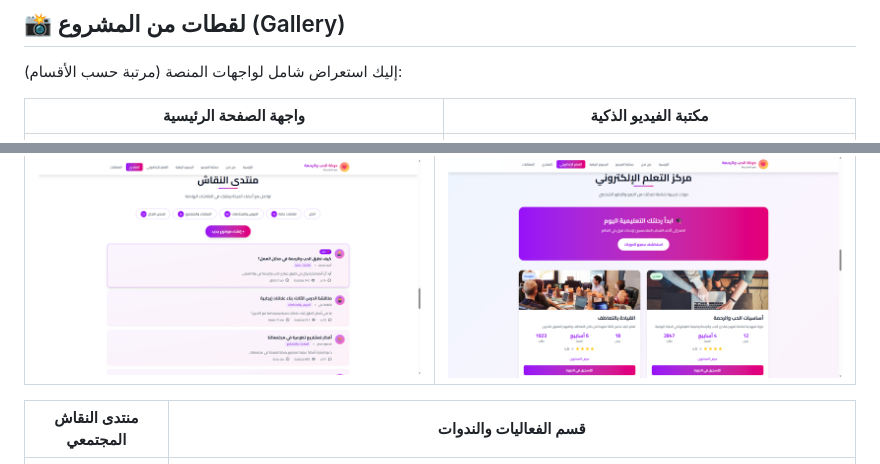
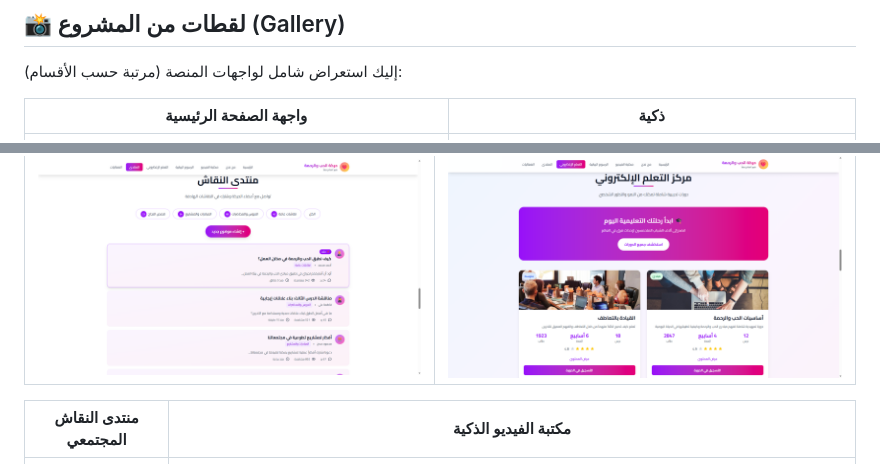
Before and after one commit to Allolalaa/Love-Compassion-Platform, a Markdown page: README.md, 2 parts joined by grey strips. Rendered like a GitHub page.

```diff
--- a/README.md
+++ b/README.md
@@ -9,7 +9,7 @@
 
 إليك استعراض شامل لواجهات المنصة (مرتبة حسب الأقسام):
 
-| واجهة الصفحة الرئيسية | مكتبة الفيديو الذكية |
+| واجهة الصفحة الرئيسية |ذكية |
 | :---: | :---: |
 | ![الرئيسية](./screenshots/لقطة%20شاشة%202026-05-10%20205115.png) | ![الفيديوهات](./screenshots/لقطة%20شاشة%202026-05-10%20205100.png) |
 
@@ -17,7 +17,7 @@
 | :---: | :---: |
 | ![الرسوم](./screenshots/لقطة%20شاشة%202026-05-10%20205052.png) | ![الدورات](./screenshots/لقطة%20شاشة%202026-05-10%20205044.png) |
 
-| منتدى النقاش المجتمعي | قسم الفعاليات والندوات |
+| منتدى النقاش المجتمعي | مكتبة الفيديو الذكية |
 | :---: | :---: |
 | ![المنتدى](./screenshots/لقطة%20شاشة%202026-05-10%20205035.png) | ![الفعاليات](./screenshots/لقطة%20شاشة%202026-05-10%20205028.png) |
 
```
